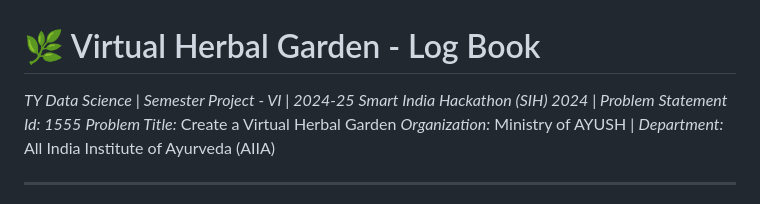
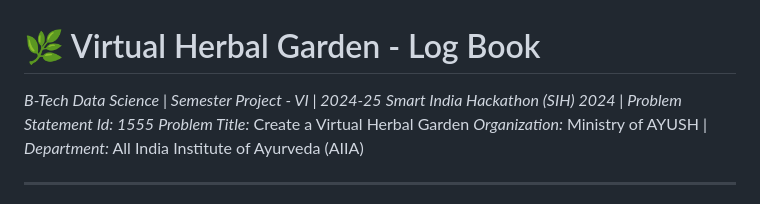
Before and after one commit to akascaptain/Virtual-Herbal-Garden, a Markdown page: LogBook.md, the part around the change. Drawn GitHub-style.

```diff
--- a/LogBook.md
+++ b/LogBook.md
@@ -2,7 +2,7 @@
 
 # 🌿 Virtual Herbal Garden - Log Book
 
-*TY Data Science | Semester Project - VI | 2024-25*
+*B-Tech Data Science | Semester Project - VI | 2024-25*
 *Smart India Hackathon (SIH) 2024 | Problem Statement Id: 1555*
 *Problem Title:* Create a Virtual Herbal Garden
 *Organization:* Ministry of AYUSH | *Department:* All India Institute of Ayurveda (AIIA)
```
